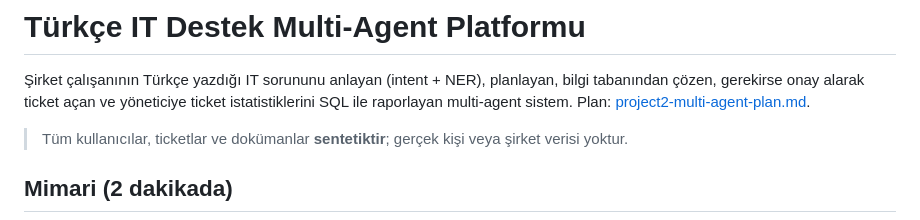
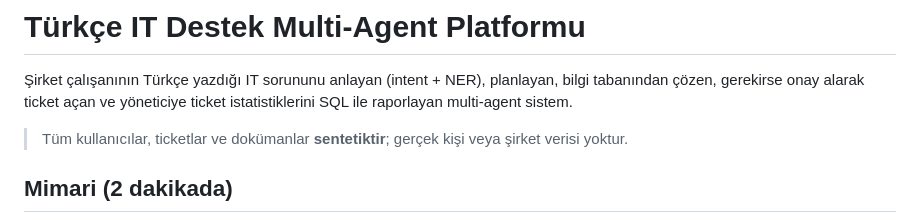
Before and after one commit to beyzanurulu/multi-agent-it-support, a Markdown page: README.md, the part around the change. GitHub-like rendering.

```diff
--- a/README.md
+++ b/README.md
@@ -2,7 +2,7 @@
 
 Şirket çalışanının Türkçe yazdığı IT sorununu anlayan (intent + NER), planlayan, bilgi
 tabanından çözen, gerekirse onay alarak ticket açan ve yöneticiye ticket istatistiklerini SQL
-ile raporlayan multi-agent sistem. Plan: [project2-multi-agent-plan.md](project2-multi-agent-plan.md).
+ile raporlayan multi-agent sistem.
 
 > Tüm kullanıcılar, ticketlar ve dokümanlar **sentetiktir**; gerçek kişi veya şirket verisi yoktur.
 
```
